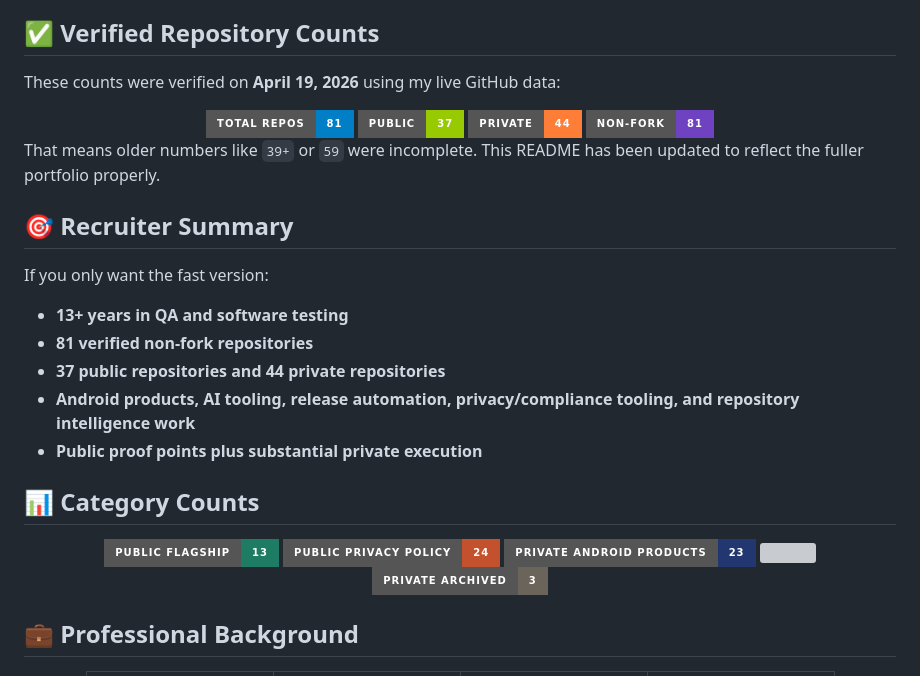
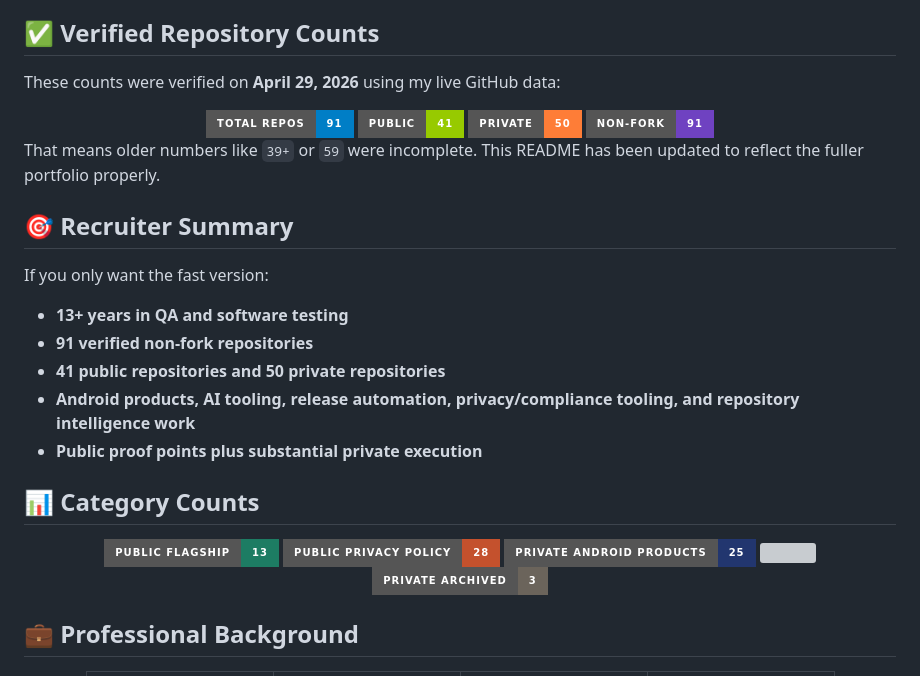
Before and after one commit to SUDARSHANCHAUDHARI/github-portfolio, a Markdown page: README.md, the part around one of its changes. Rendered like a GitHub page; badges without logos; grey boxes are pictures that could not be loaded.

Commit message:
update: new portfolio URL, stats to 91 repos (41 public/50 private), April 29 2026

```diff
--- a/README.md
+++ b/README.md
@@ -31,13 +31,13 @@ I also build Android apps, developer tooling, AI-assisted workflows, learning pr
 
 ## ✅ Verified Repository Counts
 
-These counts were verified on **April 19, 2026** using my live GitHub data:
+These counts were verified on **April 29, 2026** using my live GitHub data:
 
 <div align="center">
-  <img src="https://img.shields.io/badge/Total%20Repos-81-blue?style=for-the-badge">
-  <img src="https://img.shields.io/badge/Public-37-green?style=for-the-badge">
-  <img src="https://img.shields.io/badge/Private-44-orange?style=for-the-badge">
-  <img src="https://img.shields.io/badge/Non--Fork-81-6f42c1?style=for-the-badge">
+  <img src="https://img.shields.io/badge/Total%20Repos-91-blue?style=for-the-badge">
+  <img src="https://img.shields.io/badge/Public-41-green?style=for-the-badge">
+  <img src="https://img.shields.io/badge/Private-50-orange?style=for-the-badge">
+  <img src="https://img.shields.io/badge/Non--Fork-91-6f42c1?style=for-the-badge">
 </div>
 
 That means older numbers like `39+` or `59` were incomplete. This README has been updated to reflect the fuller portfolio properly.
@@ -47,8 +47,8 @@ That means older numbers like `39+` or `59` were incomplete. This README has bee
 If you only want the fast version:
 
 - **13+ years in QA and software testing**
-- **81 verified non-fork repositories**
-- **37 public repositories and 44 private repositories**
+- **91 verified non-fork repositories**
+- **41 public repositories and 50 private repositories**
 - **Android products, AI tooling, release automation, privacy/compliance tooling, and repository intelligence work**
 - **Public proof points plus substantial private execution**
 
@@ -56,9 +56,9 @@ If you only want the fast version:
 
 <div align="center">
   <img src="https://img.shields.io/badge/Public%20Flagship-13-1d7c63?style=for-the-badge">
-  <img src="https://img.shields.io/badge/Public%20Privacy%20Policy-24-c4512d?style=for-the-badge">
-  <img src="https://img.shields.io/badge/Private%20Android%20Products-23-22366f?style=for-the-badge">
-  <img src="https://img.shields.io/badge/Private%20AI%20%2F%20QA%20Tools-18-7b4cb0?style=for-the-badge">
+  <img src="https://img.shields.io/badge/Public%20Privacy%20Policy-28-c4512d?style=for-the-badge">
+  <img src="https://img.shields.io/badge/Private%20Android%20Products-25-22366f?style=for-the-badge">
+  <img src="https://img.shields.io/badge/Private%20AI%20%2F%20QA%20Tools-22-7b4cb0?style=for-the-badge">
   <img src="https://img.shields.io/badge/Private%20Archived-3-6b645b?style=for-the-badge">
 </div>
 
```
Also changed, not shown: other parts of README.md (+1 -1 lines).
